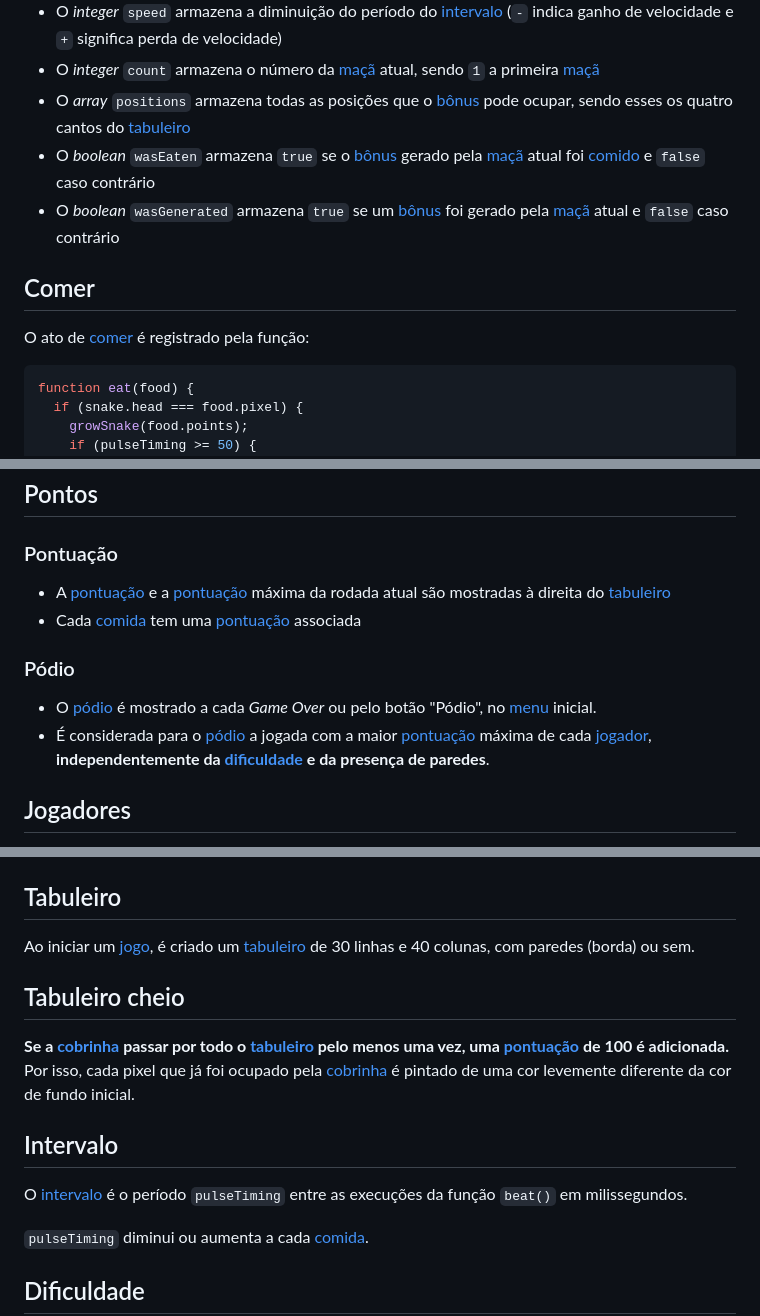
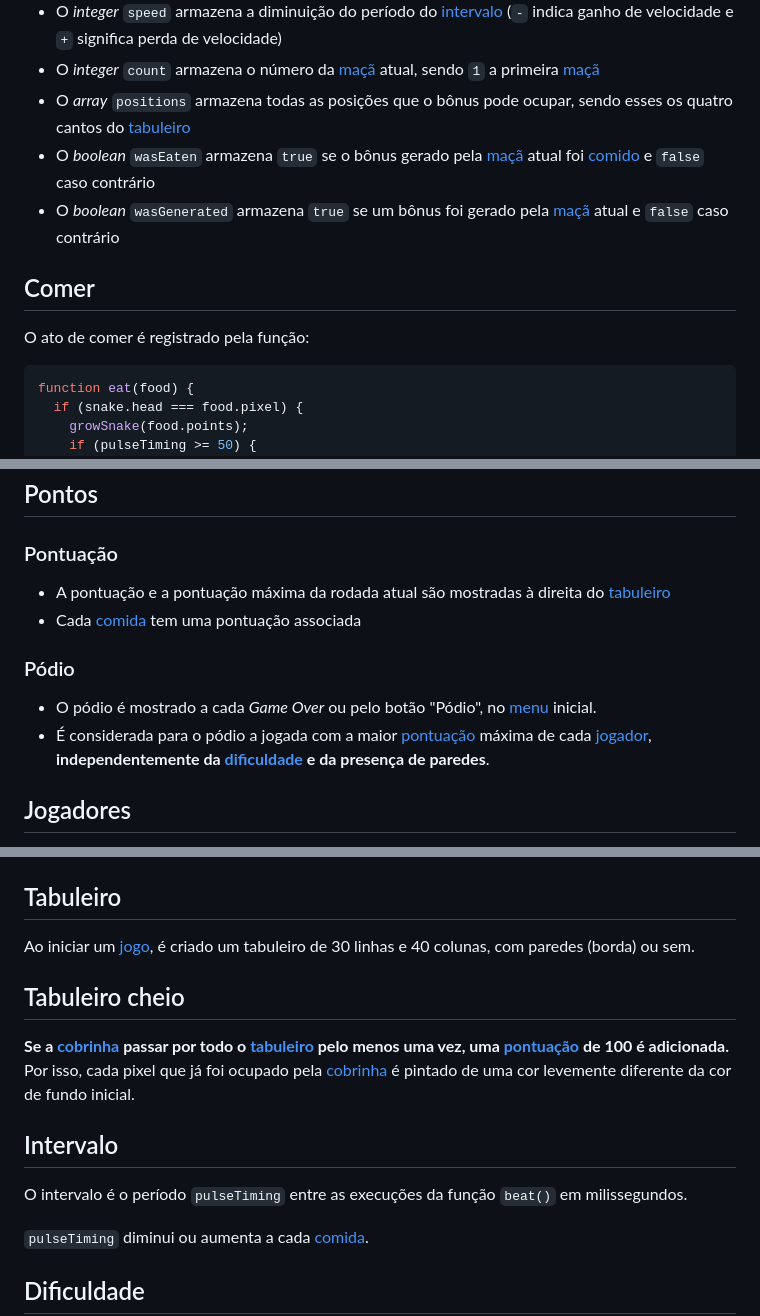
Before and after one commit to jvsferrari/jogo-da-cobrinha, a Markdown page: README.md, 3 parts joined by grey strips. Drawn GitHub-style.

````diff
--- a/README.md
+++ b/README.md
@@ -93,12 +93,12 @@ let bonus = {
 - O _integer_ `speed` armazena a diminuição do período do [intervalo](#intervalo) (`-` indica ganho de velocidade e `+` significa perda de velocidade)
 - O _integer_ `count` armazena o número da [maçã](#maçã) atual, sendo `1` a primeira [maçã](#maçã)
-- O _array_ `positions` armazena todas as posições que o [bônus](#bônus) pode ocupar, sendo esses os quatro cantos do [tabuleiro](#tabuleiro)
-- O _boolean_ `wasEaten` armazena `true` se o [bônus](#bônus) gerado pela [maçã](#maçã) atual foi [comido](#comer) e `false` caso contrário
-- O _boolean_ `wasGenerated` armazena `true` se um [bônus](#bônus) foi gerado pela [maçã](#maçã) atual e `false` caso contrário
+- O _array_ `positions` armazena todas as posições que o bônus pode ocupar, sendo esses os quatro cantos do [tabuleiro](#tabuleiro)
+- O _boolean_ `wasEaten` armazena `true` se o bônus gerado pela [maçã](#maçã) atual foi [comido](#comer) e `false` caso contrário
+- O _boolean_ `wasGenerated` armazena `true` se um bônus foi gerado pela [maçã](#maçã) atual e `false` caso contrário
 
 ## Comer
 
-O ato de [comer](#comer) é registrado pela função:
+O ato de comer é registrado pela função:
 
 ```javascript
 function eat(food) {
@@ -137,13 +137,13 @@ A função:
 
 ### Pontuação
 
-- A [pontuação](#pontuação) e a [pontuação](#pontuação) máxima da rodada atual são mostradas à direita do [tabuleiro](#tabuleiro)
-- Cada [comida](#comidas) tem uma [pontuação](#pontuação) associada
+- A pontuação e a pontuação máxima da rodada atual são mostradas à direita do [tabuleiro](#tabuleiro)
+- Cada [comida](#comidas) tem uma pontuação associada
 
 ### Pódio
 
-- O [pódio](#pódio) é mostrado a cada _Game Over_ ou pelo botão "Pódio", no [menu](#menu) inicial.
-- É considerada para o [pódio](#pódio) a jogada com a maior [pontuação](#pontuação) máxima de cada [jogador](#jogadores), **independentemente da [dificuldade](#dificuldade) e da presença de paredes**.
+- O pódio é mostrado a cada _Game Over_ ou pelo botão "Pódio", no [menu](#menu) inicial.
+- É considerada para o pódio a jogada com a maior [pontuação](#pontuação) máxima de cada [jogador](#jogadores), **independentemente da [dificuldade](#dificuldade) e da presença de paredes**.
 
 ## Jogadores
 
@@ -177,7 +177,7 @@ Os objetos dos [jogadores](#jogadores) são armazenados no _array_ `players`
 
 ## Tabuleiro
 
-Ao iniciar um [jogo](#jogo), é criado um [tabuleiro](#tabuleiro) de 30 linhas e 40 colunas, com paredes (borda) ou sem.
+Ao iniciar um [jogo](#jogo), é criado um tabuleiro de 30 linhas e 40 colunas, com paredes (borda) ou sem.
 
 ## Tabuleiro cheio
 
@@ -186,7 +186,7 @@ Por isso, cada pixel que já foi ocupado pela [cobrinha](#cobrinha) é pintado d
 
 ## Intervalo
 
-O [intervalo](#intervalo) é o período `pulseTiming` entre as execuções da função `beat()` em milissegundos.
+O intervalo é o período `pulseTiming` entre as execuções da função `beat()` em milissegundos.
 
 `pulseTiming` diminui ou aumenta a cada [comida](#comidas).
 
````
Also changed, not shown: other parts of README.md (+27 -27 lines).
